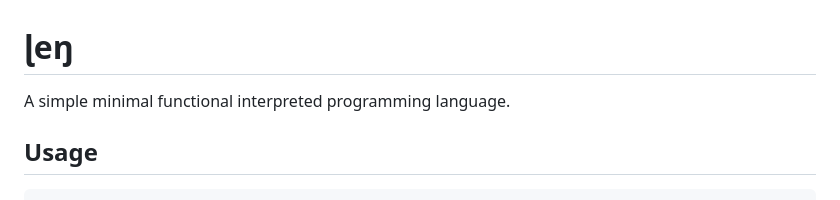
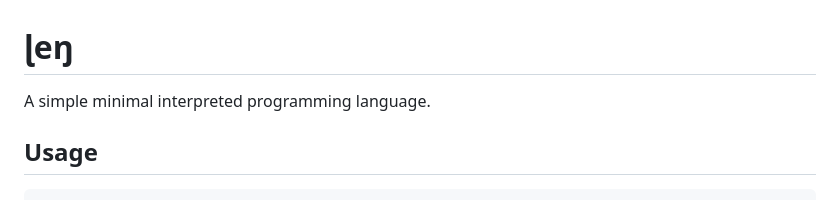
Before and after one commit to leonw774/lreng, a Markdown page: README.md, the part around the change. Drawn GitHub-style.

```diff
--- a/README.md
+++ b/README.md
@@ -1,6 +1,6 @@
 # ɭeŋ
 
-A simple minimal functional interpreted programming language.
+A simple minimal interpreted programming language.
 
 ## Usage
 
```
